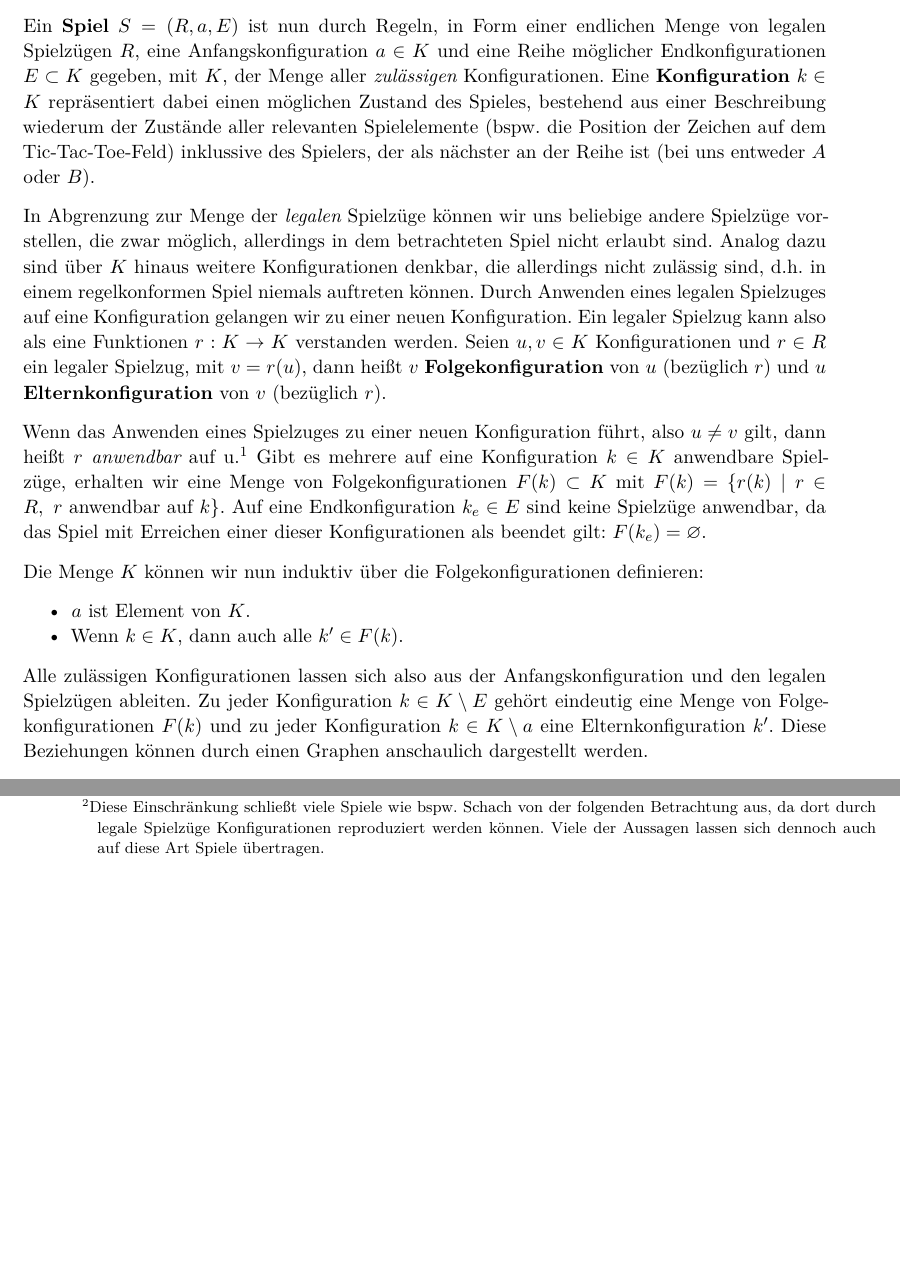
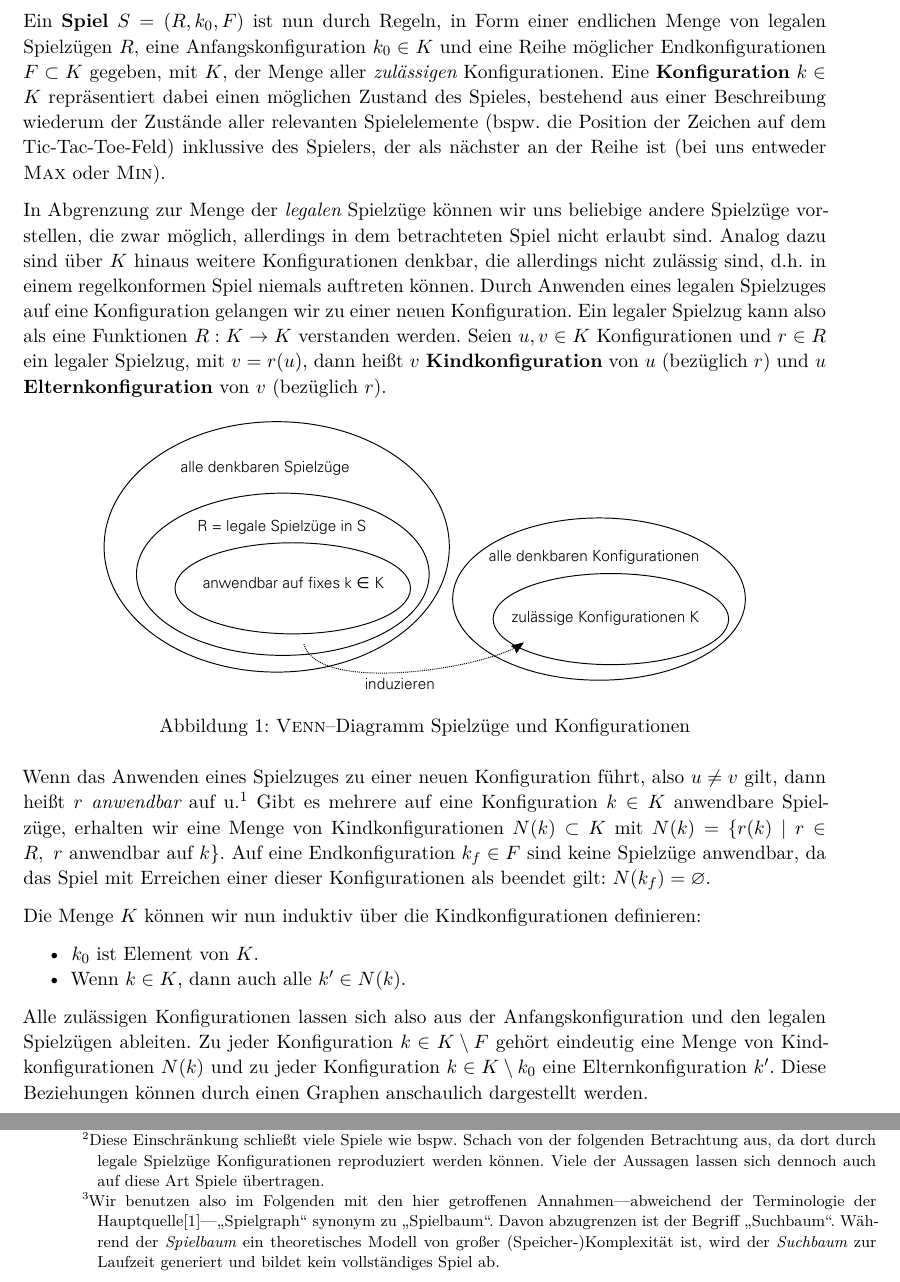
Before and after one commit to foobar0112/tic, a LaTeX paper (paper.tex): two parts of pages 2 and 3 of 3 before the commit and two parts of pages 2 and 3 of 4 after it, joined at a grey line, cut so that both start at the same text, the shorter picture padded with empty space. Compiled offline with XeLaTeX; an older LaTeX class or package is replaced by its successor.

Commit message:
handout style presentation, use same terms and formulars in paper as in presentation

```diff
--- a/paper.tex
+++ b/paper.tex
@@ -74,15 +74,15 @@
 \newcommand\sq[1]{\glq #1\grq}
 \newcommand\qq[1]{\glqq\e{#1}\grqq}
 \newcommand\fnm[1]{\footnotemark[#1]\addtocounter{footnote}{1}}
-\newcommand\g[2]{%
+\newcommand\g[3]{%
   \begin{figure}[!ht]
   \centering
-  \includegraphics{#1}
+  \includegraphics[width=#3\textwidth]{#1}
   \caption{#2}
   \end{figure}}
 \newcommand\todo[1]{\colorbox{yellow}{#1}}
 
-\title{Spielbäume\\{\large oder}\\Tic-Tac-Toe like a Pro}
+\title{Spielbäume}
 \def\titlehead{Spielbäume}
 \subtitle{Proseminar Theoretische Informatik}
 \author{Joschka Heinrich\thanks{joschka.heinrich@tu-dresden.de}, TU Dresden}
@@ -104,17 +104,18 @@ Alle folgenden Betrachtungen nehmen wir aus der Perspektive eines gewinnorientie
 
-Ein \textbf{Spiel} $S = (R,a,E)$ ist nun durch Regeln, in Form einer endlichen Menge von legalen Spielzügen $R$, eine Anfangskonfiguration $a \in K$ und eine Reihe möglicher Endkonfigurationen $E \subset K$ gegeben, mit $K$, der Menge aller \e{zulässigen} Konfigurationen. Eine \textbf{Konfiguration} $k \in K$ repräsentiert dabei einen möglichen Zustand des Spieles, bestehend aus einer Beschreibung wiederum der Zustände aller relevanten Spielelemente (bspw. die Position der Zeichen auf dem Tic-Tac-Toe-Feld) inklussive des Spielers, der als nächster an der Reihe ist (bei uns entweder $A$ oder $B$).
+Ein \textbf{Spiel} $S = (R,k_0,F)$ ist nun durch Regeln, in Form einer endlichen Menge von legalen Spielzügen $R$, eine Anfangskonfiguration $k_0 \in K$ und eine Reihe möglicher Endkonfigurationen $F \subset K$ gegeben, mit $K$, der Menge aller \e{zulässigen} Konfigurationen. Eine \textbf{Konfiguration} $k \in K$ repräsentiert dabei einen möglichen Zustand des Spieles, bestehend aus einer Beschreibung wiederum der Zustände aller relevanten Spielelemente (bspw. die Position der Zeichen auf dem Tic-Tac-Toe-Feld) inklussive des Spielers, der als nächster an der Reihe ist (bei uns entweder \textsc{Max} oder \textsc{Min}).
 
-In Abgrenzung zur Menge der \e{legalen} Spielzüge können wir uns beliebige andere Spielzüge vorstellen, die zwar möglich, allerdings in dem betrachteten Spiel nicht erlaubt sind. Analog dazu sind über $K$ hinaus weitere Konfigurationen denkbar, die allerdings nicht zulässig sind, d.h. in einem regelkonformen Spiel niemals auftreten können. Durch Anwenden eines legalen Spielzuges auf eine Konfiguration gelangen wir zu einer neuen Konfiguration. Ein legaler Spielzug kann also als eine Funktionen $r:K \to K$ verstanden werden. Seien $u,v \in K$ Konfigurationen und $r \in R$ ein legaler Spielzug, mit $v = r(u)$, dann heißt $v$ \textbf{Folgekonfiguration} von $u$ (bezüglich $r$) und $u$ \textbf{Elternkonfiguration} von $v$ (bezüglich $r$).
+In Abgrenzung zur Menge der \e{legalen} Spielzüge können wir uns beliebige andere Spielzüge vorstellen, die zwar möglich, allerdings in dem betrachteten Spiel nicht erlaubt sind. Analog dazu sind über $K$ hinaus weitere Konfigurationen denkbar, die allerdings nicht zulässig sind, d.h. in einem regelkonformen Spiel niemals auftreten können. Durch Anwenden eines legalen Spielzuges auf eine Konfiguration gelangen wir zu einer neuen Konfiguration. Ein legaler Spielzug kann also als eine Funktionen $R:K \to K$ verstanden werden. Seien $u,v \in K$ Konfigurationen und $r \in R$ ein legaler Spielzug, mit $v = r(u)$, dann heißt $v$ \textbf{Kindkonfiguration} von $u$ (bezüglich $r$) und $u$ \textbf{Elternkonfiguration} von $v$ (bezüglich $r$).
 
-Wenn das Anwenden eines Spielzuges zu einer neuen Konfiguration führt, also $u \neq v$ gilt, dann heißt $r$ \e{anwendbar} auf u.\footnote{Das bedeutet nicht notwendigerweise, dass sich die Konfiguration der Spielelemente verändert. Zwei Spielkonfigurationen können sich auch darin unterscheiden, welcher Spieler an der Reihe ist.} Gibt es mehrere auf eine Konfiguration $k \in K$ anwendbare Spielzüge, erhalten wir eine Menge von Folgekonfigurationen $F(k) \subset K$ mit $F(k) = \{r(k) \mid r \in R,~r \textrm{ anwendbar auf } k\}$. Auf eine Endkonfiguration $k_e \in E$ sind keine Spielzüge anwendbar, da das Spiel mit Erreichen einer dieser Konfigurationen als beendet gilt: $F(k_e) = \emptyset$.
+\g{img/spielzuege.pdf}{\textsc{Venn}--Diagramm Spielzüge und Konfigurationen}{0.8}
 
-Die Menge $K$ können wir nun induktiv über die Folgekonfigurationen definieren:
+Wenn das Anwenden eines Spielzuges zu einer neuen Konfiguration führt, also $u \neq v$ gilt, dann heißt $r$ \e{anwendbar} auf u.\footnote{Das bedeutet nicht notwendigerweise, dass sich die Konfiguration der Spielelemente verändert. Zwei Spielkonfigurationen können sich auch darin unterscheiden, welcher Spieler an der Reihe ist.} Gibt es mehrere auf eine Konfiguration $k \in K$ anwendbare Spielzüge, erhalten wir eine Menge von Kindkonfigurationen $N(k) \subset K$ mit $N(k) = \{r(k) \mid r \in R,~r \textrm{ anwendbar auf } k\}$. Auf eine Endkonfiguration $k_f \in F$ sind keine Spielzüge anwendbar, da das Spiel mit Erreichen einer dieser Konfigurationen als beendet gilt: $N(k_f) = \emptyset$.
 
+Die Menge $K$ können wir nun induktiv über die Kindkonfigurationen definieren:
 \begin{itemize}
-	\item $a$ ist Element von $K$.
-	\item Wenn $k \in K$, dann auch alle $k' \in F(k)$.
+	\item $k_0$ ist Element von $K$.
+	\item Wenn $k \in K$, dann auch alle $k' \in N(k)$.
 \end{itemize}
 
-Alle zulässigen Konfigurationen lassen sich also aus der Anfangskonfiguration und den legalen Spielzügen ableiten. Zu jeder Konfiguration $k \in K \setminus E$ gehört eindeutig eine Menge von Folgekonfigurationen $F(k)$ und zu jeder Konfiguration $k \in K \setminus a$ eine Elternkonfiguration $k'$. Diese Beziehungen können durch einen Graphen anschaulich dargestellt werden.
+Alle zulässigen Konfigurationen lassen sich also aus der Anfangskonfiguration und den legalen Spielzügen ableiten. Zu jeder Konfiguration $k \in K \setminus F$ gehört eindeutig eine Menge von Kindkonfigurationen $N(k)$ und zu jeder Konfiguration $k \in K \setminus k_0$ eine Elternkonfiguration $k'$. Diese Beziehungen können durch einen Graphen anschaulich dargestellt werden.
 
 Ein \textbf{Spielgraph} ist ein gerichteter Graph $G(V,E)$ mit:
@@ -125,2 +125,3 @@ Ein \textbf{Spielgraph} ist ein gerichteter Graph $G(V,E)$ mit:
 \end{itemize}
 
+Als zusätzliche Vereinfachung schließen wir aus, dass eine über $R$ aus $k_0$ generierte Konfiguration durch erneutes Anwenden legaler Spielzüge wieder erreicht werden kann, dass wir also im weiteren Spielverlauf zu einer Situation gelangen, die bereits aufgetreten ist.\footnote{Diese Einschränkung schließt viele Spiele wie bspw. Schach von der folgenden Betrachtung aus, da dort durch legale Spielzüge Konfigurationen reproduziert werden können. Viele der Aussagen lassen sich dennoch auch auf diese Art Spiele übertragen.} Daraus folg unmittelbar, dass $G$ zyklenfrei ist.
@@ -128,3 +128,2 @@ Es ergibt sich insbesondere mit dem Graphen $G$ ein Baum, mit $a$ als Wurzel und
 
-%TODO: Ist das nötig, zu fordern?
-Als zusätzliche Vereinfachung schließen wir aus, dass eine über $R$ aus $a$ generierte Konfiguration durch erneutes Anwenden legaler Spielzüge wieder erreicht werden kann, dass wir also im weiteren Spielverlauf zu einer Situation gelangen, die bereits aufgetreten ist.\footnote{Diese Einschränkung schließt viele Spiele wie bspw. Schach von der folgenden Betrachtung aus, da dort durch legale Spielzüge Konfigurationen reproduziert werden können. Viele der Aussagen lassen sich dennoch auch auf diese Art Spiele übertragen.} Daraus folg unmittelbar, dass $G$ zyklenfrei ist.
+Damit ist der Graphen $G$ insbesondere ein Baum\footnote{Wir benutzen also im Folgenden mit den hier getroffenen Annahmen---abweichend der Terminologie der Hauptquelle[1]---\q{Spielgraph} synonym zu \q{Spielbaum}. Davon abzugrenzen ist der Begriff \q{Suchbaum}. Während der \e{Spielbaum} ein theoretisches Modell von großer (Speicher-)Komplexität ist, wird der \e{Suchbaum} zur Laufzeit generiert und bildet kein vollständiges Spiel ab.}, mit $k_0$ als Wurzel und $F$ als Blätter. So kann über den Baum entlang legaler Spielzüge traversiert werden und bspw. ein kompletter Spielverlauf mit $n$ Zügen als Pfad $(k_0, k_1, \dots, k_n \in F)$ subsequenter Kindkonfigurationen dargestellt werden.
```
Also changed, not shown: presentation.tex (+1 -1 lines), paper.pdf, presentation.pdf, paper.tex (18 more changed lines).
